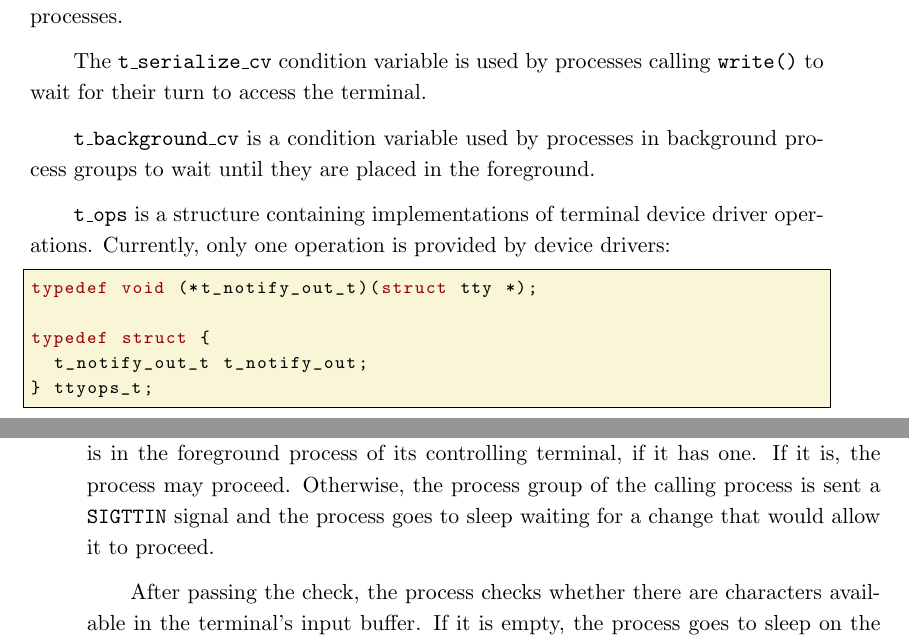
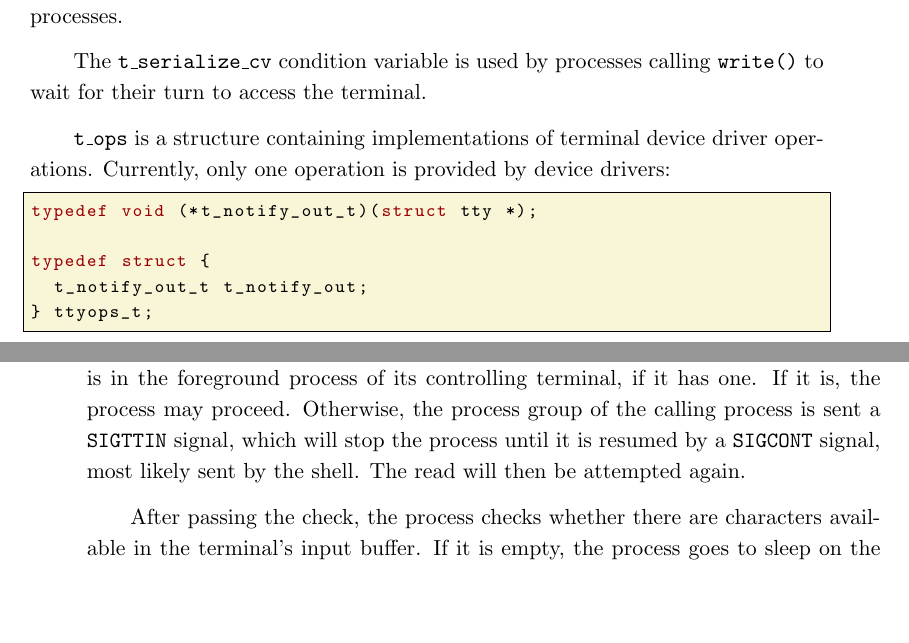
Before and after one commit to j-piecuch/masters-thesis, a LaTeX thesis (thesis.tex): two parts of pages 20 and 21 of 30, joined at a grey line, cut so that both start at the same text, the shorter picture padded with empty space. Compiled offline with pdfLaTeX.

Commit message:
Adjustments after removing t_background_cv.

```diff
--- a/thesis.tex
+++ b/thesis.tex
@@ -571,9 +570,6 @@ not interrupted by output from processes.
 
 The \texttt{t\_serialize\_cv} condition variable is used by processes calling
 \texttt{write()} to wait for their turn to access the terminal.
-
-\texttt{t\_background\_cv} is a condition variable used by processes in background
-process groups to wait until they are placed in the foreground.
 
 \texttt{t\_ops} is a structure containing implementations of terminal device
 driver operations. Currently, only one operation is provided by device drivers:
@@ -632,8 +628,9 @@ the \texttt{tty\_read()} function.
 As mandated by POSIX, the function first checks whether the calling process is
 in the foreground process of its controlling terminal, if it has one. If it is,
 the process may proceed. Otherwise, the process group of the calling process is
-sent a \texttt{SIGTTIN} signal and the process goes to sleep waiting for a
-change that would allow it to proceed.
+sent a \texttt{SIGTTIN} signal, which will stop the process until it is
+resumed by a \texttt{SIGCONT} signal, most likely sent by the shell. The read
+will then be attempted again.
 
 After passing the check, the process checks whether there are characters
 available in the terminal's input buffer. If it is empty, the process goes to
```
Also changed, not shown: thesis.tex (1 more changed lines).
